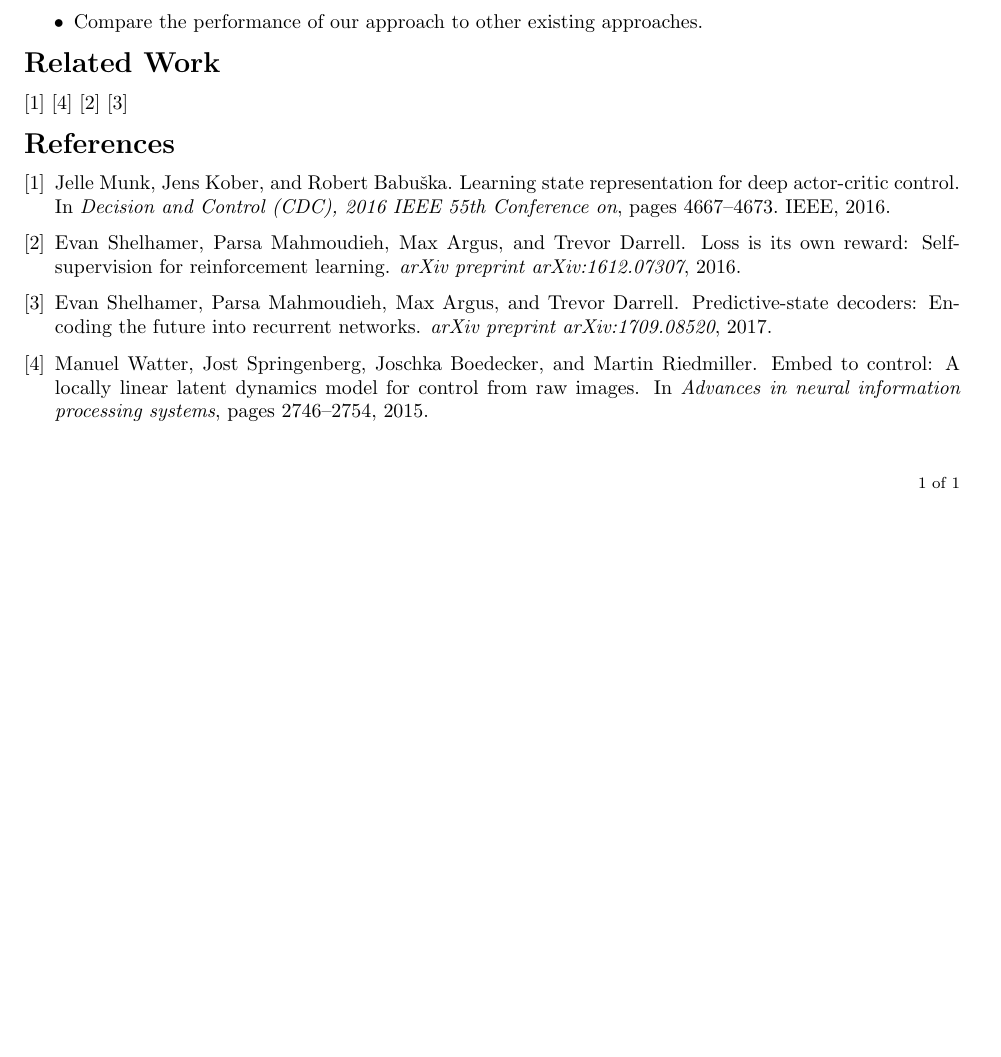
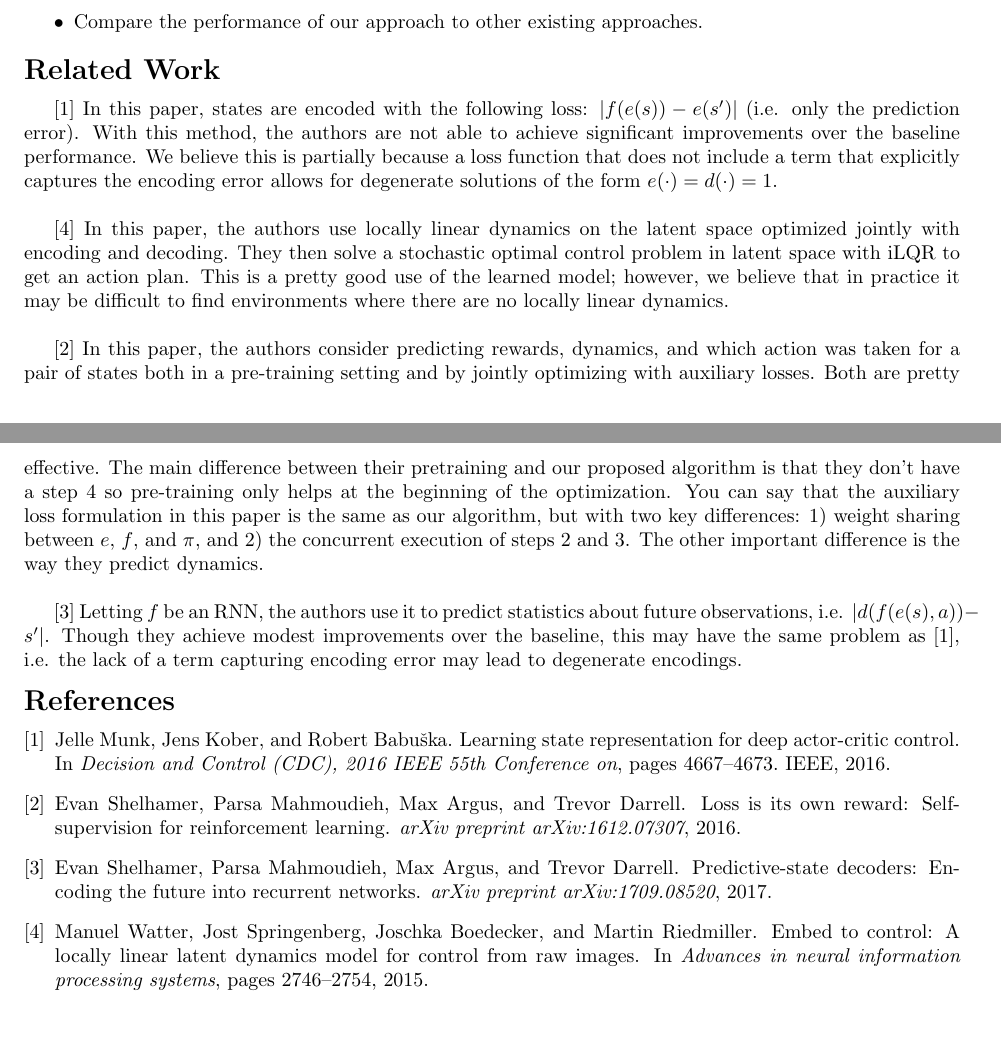
Before and after one commit to mwhittaker/deeprl_project, a LaTeX document (proposal/proposal.tex): part of the page before the commit and two parts of pages 1 and 2 of 2 after it, the two joined at a grey line, cut so that both start at the same text, the shorter picture padded with empty space. Compiled offline with pdfLaTeX.

Commit message:
Add related work section.

```diff
--- a/proposal/proposal.tex
+++ b/proposal/proposal.tex
@@ -4,6 +4,7 @@
 \date{October 9, 2017}
 
 \usepackage{pervasives}
+\usepackage{indentfirst}
 
 \begin{document}
 \maketitle{}
@@ -57,10 +58,13 @@ We plan on approaching the problem incrementally in the following way:
 \end{itemize}
 
 \section*{Related Work}
-\cite{munk2016learning}
-\cite{watter2015embed}
-\cite{shelhamer2016loss}
-\cite{venkatraman2017predictive}
+\cite{munk2016learning} In this paper, states are encoded with the following loss: $|f(e(s)) - e(s')|$ (i.e. only the prediction error). With this method, the authors are not able to achieve significant improvements over the baseline performance. We believe this is partially because a loss function that does not include a term that explicitly captures the encoding error allows for degenerate solutions of the form $e(\cdot) = d(\cdot) = 1$. \newline %TODO: do we have enough evidence that this degenerate solution is an actual issue here?
+
+\cite{watter2015embed} In this paper, the authors use locally linear dynamics on the latent space optimized jointly with encoding and decoding. They then solve a stochastic optimal control problem in latent space with iLQR to get an action plan. This is a pretty good use of the learned model; however, we believe that in practice it may be difficult to find environments where there are no locally linear dynamics. \newline %TODO: elaborate on last idea?
+
+\cite{shelhamer2016loss} In this paper, the authors consider predicting rewards, dynamics, and which action was taken for a pair of states both in a pre-training setting and by jointly optimizing with auxiliary losses. Both are pretty effective. The main difference between their pretraining and our proposed algorithm is that they don't have a step 4 so pre-training only helps at the beginning of the optimization. You can say that the auxiliary loss formulation in this paper is the same as our algorithm, but with two key differences: 1) weight sharing between $e$, $f$, and $\pi$, and 2) the concurrent execution of steps 2 and 3. The other important difference is the way they predict dynamics. \newline %TODO: elaborate on last idea?
+
+\cite{venkatraman2017predictive} Letting $f$ be an RNN, the authors use it to predict statistics about future observations, i.e. $|d(f(e(s), a)) - s'|$. Though they achieve modest improvements over the baseline, this may have the same problem as \cite{munk2016learning}, i.e. the lack of a term capturing encoding error may lead to degenerate encodings.
 
 \bibliographystyle{plain}
 \bibliography{citations}
```
